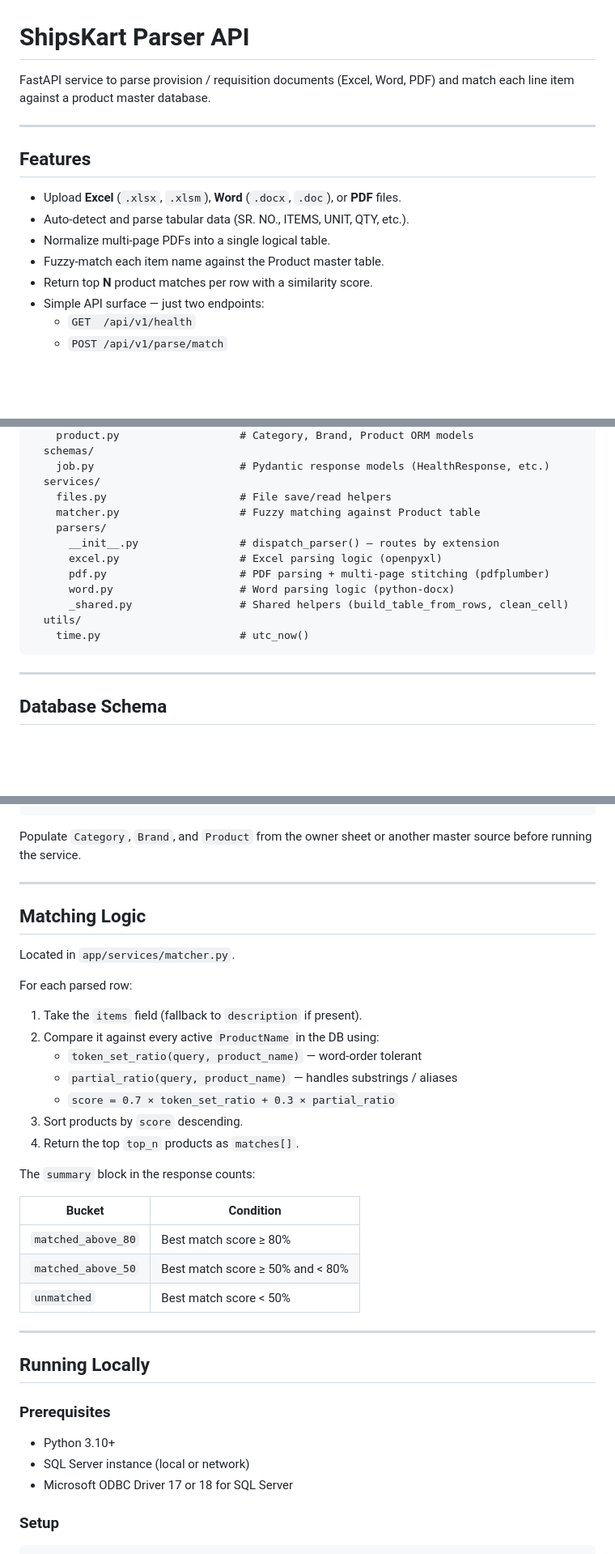
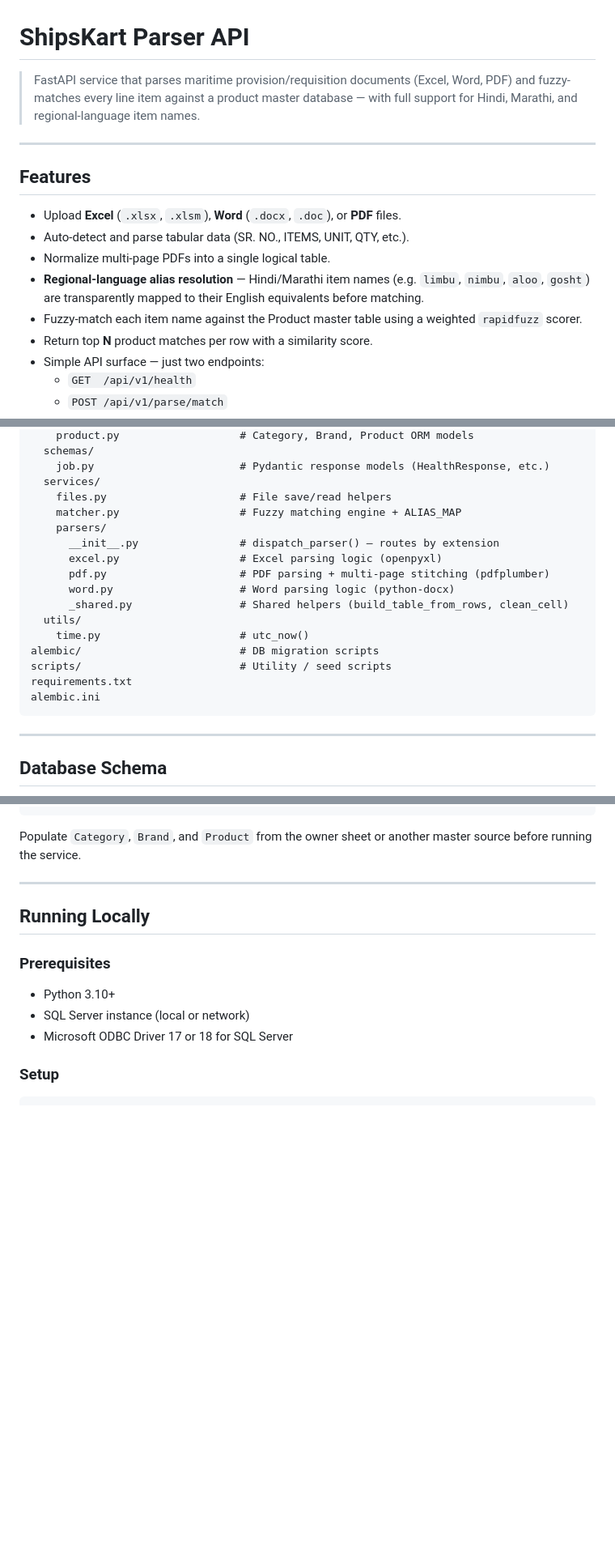
Before and after one commit to Dwaynee247-06/ShipsKart-Parser-OG, a Markdown page: README.md, 3 parts joined by grey strips. Shown at 81% size. Rendered like a GitHub page; blank space fills up the shorter version.

````diff
--- a/README.md
+++ b/README.md
@@ -1,6 +1,6 @@
 # ShipsKart Parser API
 
-FastAPI service to parse provision / requisition documents (Excel, Word, PDF) and match each line item against a product master database.
+> FastAPI service that parses maritime provision/requisition documents (Excel, Word, PDF) and fuzzy-matches every line item against a product master database — with full support for Hindi, Marathi, and regional-language item names.
 
 ---
 
@@ -9,7 +9,8 @@ FastAPI service to parse provision / requisition documents (Excel, Word, PDF) an
 - Upload **Excel** (`.xlsx`, `.xlsm`), **Word** (`.docx`, `.doc`), or **PDF** files.
 - Auto-detect and parse tabular data (SR. NO., ITEMS, UNIT, QTY, etc.).
 - Normalize multi-page PDFs into a single logical table.
-- Fuzzy-match each item name against the Product master table.
+- **Regional-language alias resolution** — Hindi/Marathi item names (e.g. `limbu`, `nimbu`, `aloo`, `gosht`) are transparently mapped to their English equivalents before matching.
+- Fuzzy-match each item name against the Product master table using a weighted `rapidfuzz` scorer.
 - Return top **N** product matches per row with a similarity score.
 - Simple API surface — just two endpoints:
   - `GET  /api/v1/health`
@@ -133,7 +187,7 @@ app/
     job.py                       # Pydantic response models (HealthResponse, etc.)
   services/
     files.py                     # File save/read helpers
-    matcher.py                   # Fuzzy matching against Product table
+    matcher.py                   # Fuzzy matching engine + ALIAS_MAP
     parsers/
       __init__.py                # dispatch_parser() — routes by extension
       excel.py                   # Excel parsing logic (openpyxl)
@@ -142,6 +196,10 @@ app/
       _shared.py                 # Shared helpers (build_table_from_rows, clean_cell)
   utils/
     time.py                      # utc_now()
+alembic/                         # DB migration scripts
+scripts/                         # Utility / seed scripts
+requirements.txt
+alembic.ini
 ```
 
 ---
@@ -188,30 +246,6 @@ Populate `Category`, `Brand`, and `Product` from the owner sheet or another mast
 
 ---
 
-## Matching Logic
-
-Located in `app/services/matcher.py`.
-
-For each parsed row:
-
-1. Take the `items` field (fallback to `description` if present).
-2. Compare it against every active `ProductName` in the DB using:
-   - `token_set_ratio(query, product_name)` — word-order tolerant
-   - `partial_ratio(query, product_name)` — handles substrings / aliases
-   - `score = 0.7 × token_set_ratio + 0.3 × partial_ratio`
-3. Sort products by `score` descending.
-4. Return the top `top_n` products as `matches[]`.
-
-The `summary` block in the response counts:
-
-| Bucket | Condition |
-|---|---|
-| `matched_above_80` | Best match score ≥ 80% |
-| `matched_above_50` | Best match score ≥ 50% and < 80% |
-| `unmatched` | Best match score < 50% |
-
----
-
 ## Running Locally
 
 ### Prerequisites
````
Also changed, not shown: other parts of README.md (+56 -2 lines).
